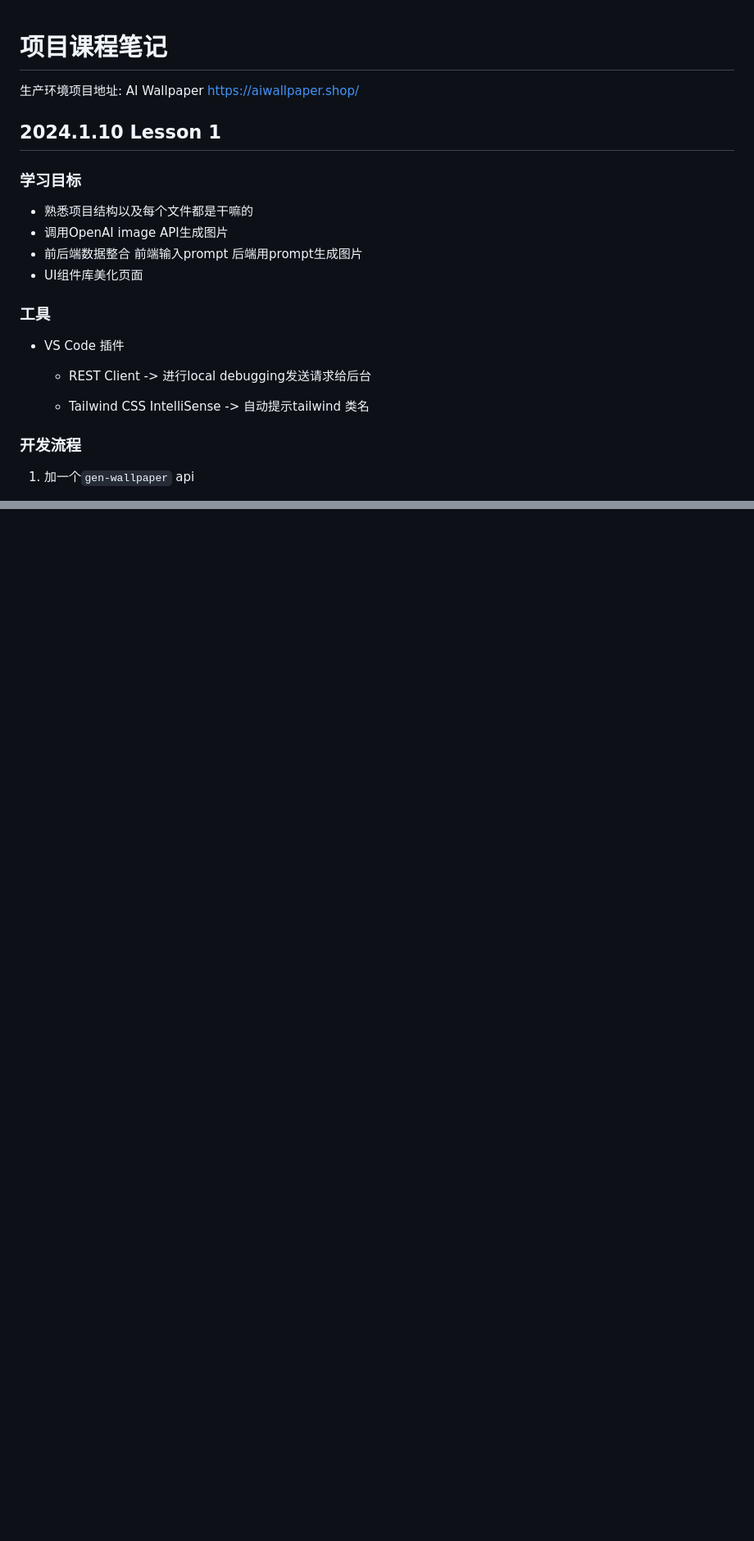
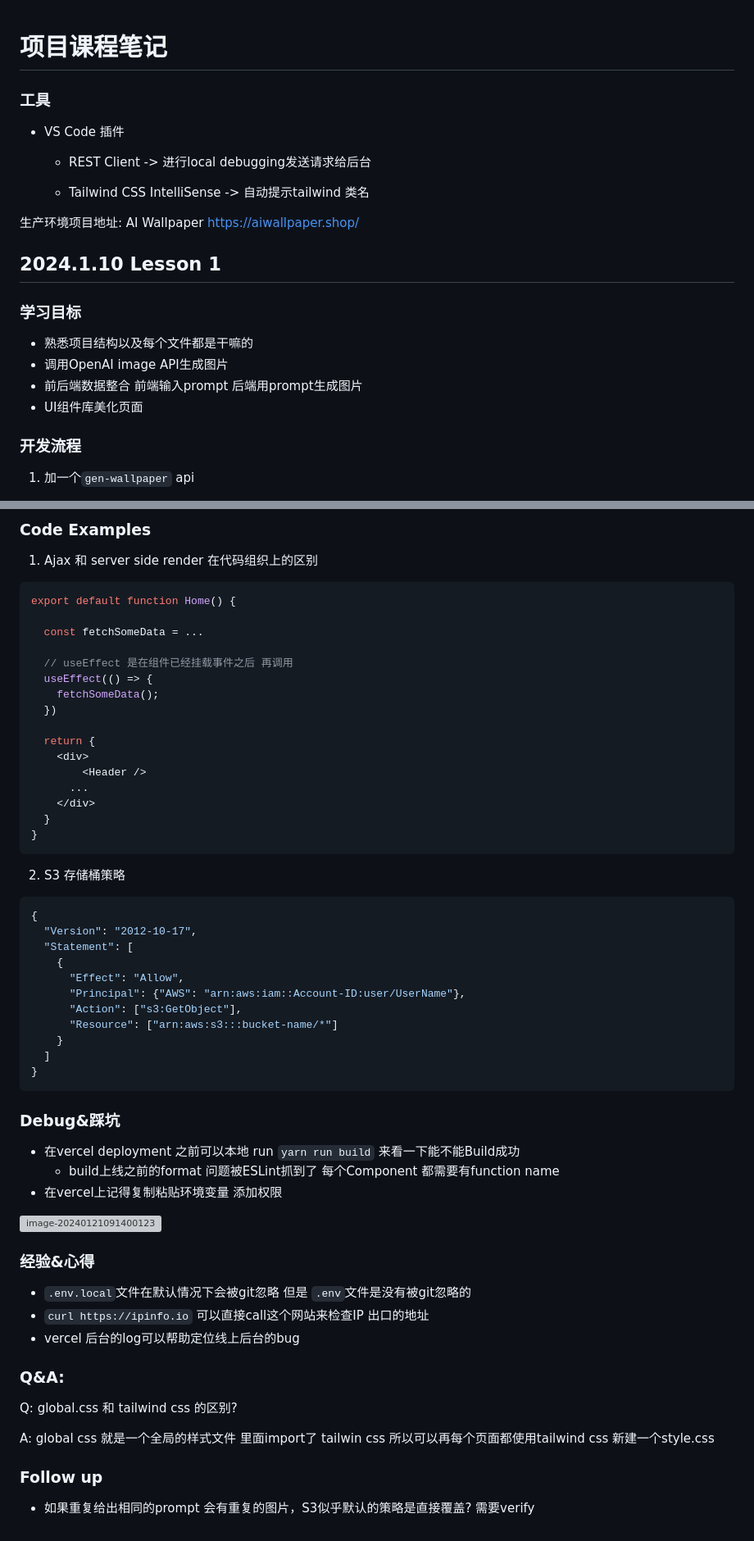
Before and after one commit to xykong36/AI-notes, a Markdown page: AI-Wallpaper/项目课程笔记.md, 2 parts joined by grey strips. Shown: that part at 82% size. Rendered like a GitHub page; blank space fills up the shorter version; grey boxes are pictures that could not be loaded.

Commit message:
add ai wallpaper lesson 2

````diff
--- a/AI-Wallpaper/项目课程笔记.md
+++ b/AI-Wallpaper/项目课程笔记.md
@@ -1,4 +1,16 @@
 # 项目课程笔记
+
+
+
+### 工具
+
+* VS Code 插件
+
+  * REST Client -> 进行local debugging发送请求给后台
+
+  * Tailwind CSS IntelliSense -> 自动提示tailwind 类名
+
+
 
 
 
@@ -14,16 +26,6 @@
 * 调用OpenAI image API生成图片
 * 前后端数据整合 前端输入prompt 后端用prompt生成图片
 * UI组件库美化页面
-
-
-
-### 工具
-
-* VS Code 插件
-
-  * REST Client -> 进行local debugging发送请求给后台
-
-  * Tailwind CSS IntelliSense -> 自动提示tailwind 类名
 
 
 
@@ -170,0 +264,74 @@
+### Code Examples
+
+1. Ajax 和 server side render 在代码组织上的区别
+
+```tsx
+export default function Home() {
+
+  const fetchSomeData = ...
+
+  // useEffect 是在组件已经挂载事件之后 再调用
+  useEffect(() => {
+    fetchSomeData();
+  })
+
+  return {
+    <div>
+    	<Header />
+      ...
+    </div>
+  }
+}
+```
+
+
+
+2. S3 存储桶策略
+
+```json
+{
+  "Version": "2012-10-17",
+  "Statement": [
+    {
+      "Effect": "Allow",
+      "Principal": {"AWS": "arn:aws:iam::Account-ID:user/UserName"},
+      "Action": ["s3:GetObject"],
+      "Resource": ["arn:aws:s3:::bucket-name/*"]
+    }
+  ]
+}
+```
+
+
+
+### Debug&踩坑
+
+* 在vercel deployment 之前可以本地 run `yarn run build` 来看一下能不能Build成功
+  * build上线之前的format 问题被ESLint抓到了 每个Component 都需要有function name
+* 在vercel上记得复制粘贴环境变量 添加权限
+
+![image-20240121091400123](/Users/xiangyukong/repos/AI-notes/screenshots/vercel-env-error.png)
+
+
+
+
+
+### 经验&心得
+
+* `.env.local`文件在默认情况下会被git忽略 但是 `.env`文件是没有被git忽略的
+* `curl https://ipinfo.io`  可以直接call这个网站来检查IP 出口的地址
+* vercel 后台的log可以帮助定位线上后台的bug
+
+
+
+### Q&A:
+
+Q: global.css 和 tailwind css 的区别?
+
+A: global css 就是一个全局的样式文件 里面import了 tailwin css 所以可以再每个页面都使用tailwind css 新建一个style.css
+
+
+
+### Follow up
+
+* 如果重复给出相同的prompt 会有重复的图片，S3似乎默认的策略是直接覆盖? 需要verify
````
Also changed, not shown: other parts of AI-Wallpaper/项目课程笔记.md (+102 -11 lines), screenshots/vercel-env-error.png (added).
